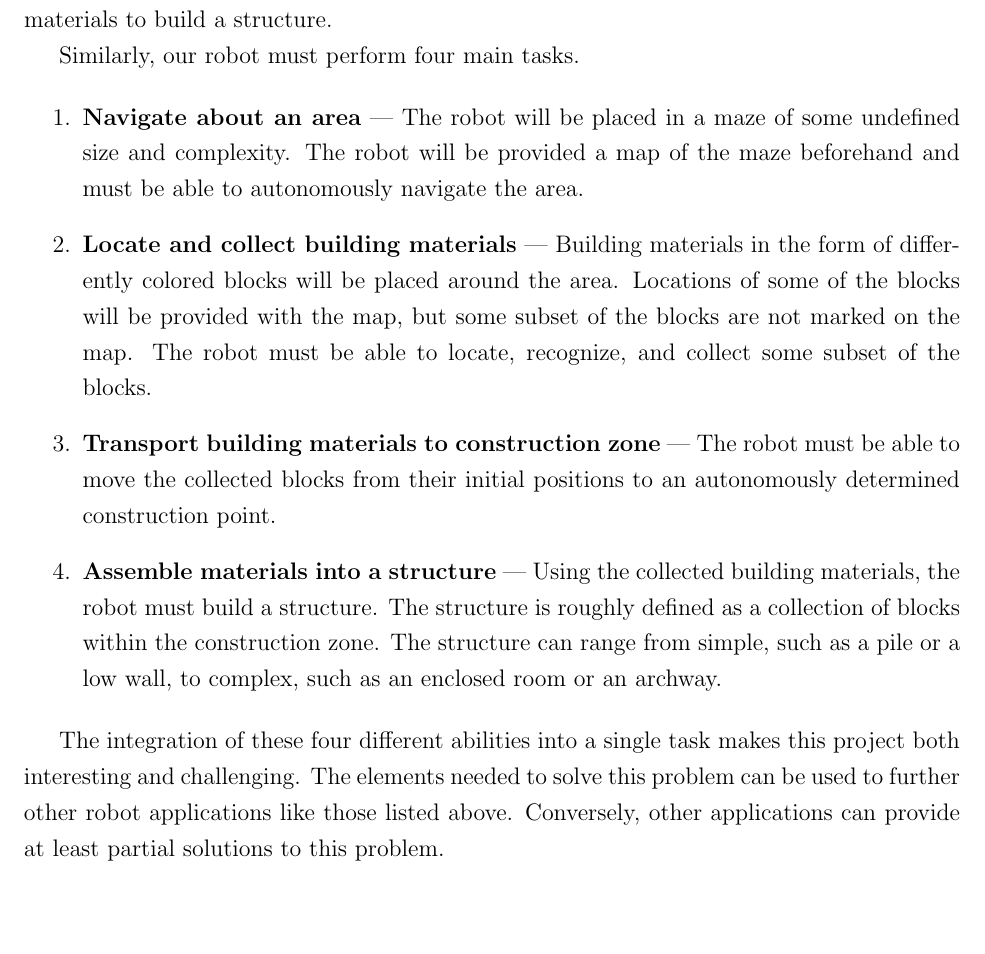
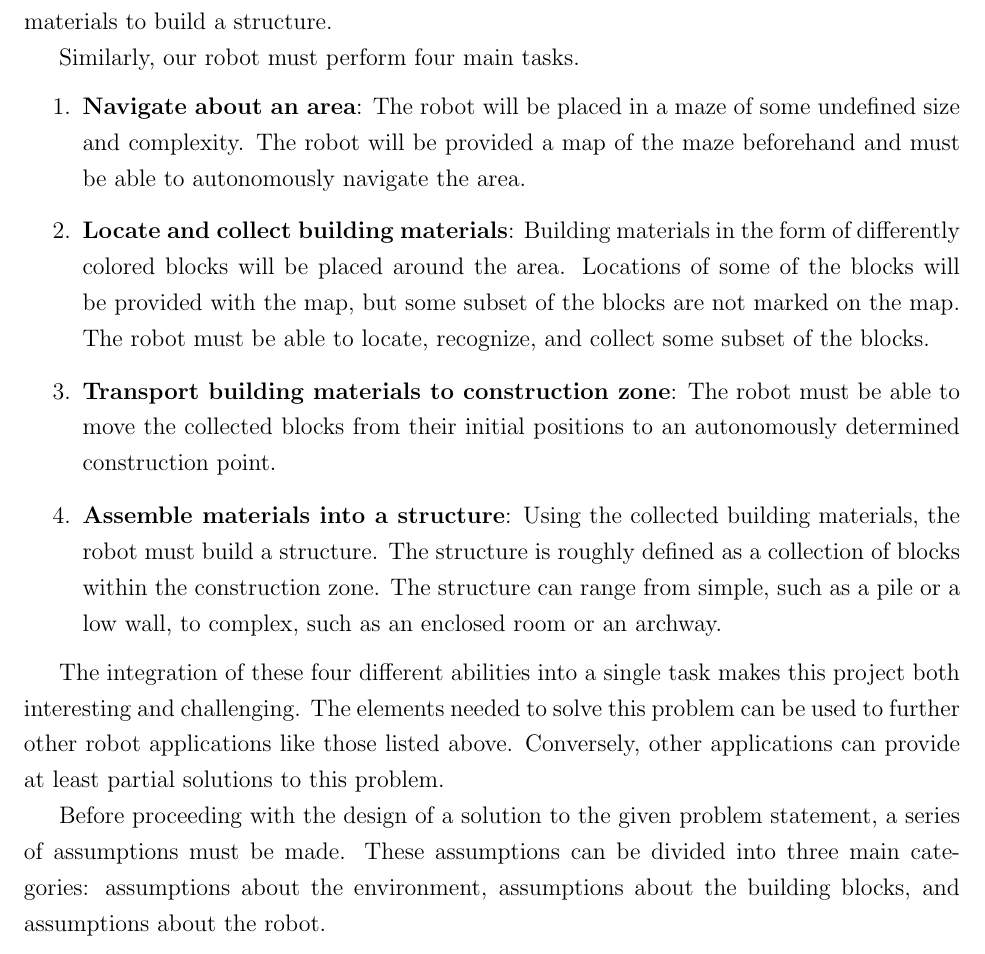
Before and after one commit to nforrester/6.141_labs, a LaTeX document (Other/challengeProposal/challengeProposal.tex): part of page 3 of 4, cut so that both start at the same text, the shorter picture padded with empty space. Compiled offline with pdfLaTeX.

Commit message:
Made a few changes to the problem statement.
git-svn-id: https://svn.csail.mit.edu/rss-2012/group6/trunk@379 f7314c52-06a0-4e27-a275-9b837fc95dca

```diff
--- a/Other/challengeProposal/challengeProposal.tex
+++ b/Other/challengeProposal/challengeProposal.tex
@@ -37,17 +37,23 @@ The scenario we wish to emulate can be pictured as a robot being parachuted onto
 Similarly, our robot must perform four main tasks.
 
 \begin{enumerate}
- \item {\bf Navigate about an area} | The robot will be placed in a maze of some undefined size and complexity.  The robot will be provided a map of the maze beforehand and must be able to autonomously navigate the area.
- \item {\bf Locate and collect building materials} | Building materials in the form of differently colored blocks will be placed around the area.  Locations of some of the blocks will be provided with the map, but some subset of the blocks are not marked on the map.  The robot must be able to locate, recognize, and collect some subset of the blocks.
- \item {\bf Transport building materials to construction zone} | The robot must be able to move the collected blocks from their initial positions to an autonomously determined construction point.
- \item {\bf Assemble materials into a structure} | Using the collected building materials, the robot must build a structure.  The structure is roughly defined as a collection of blocks within the construction zone.  The structure can range from simple, such as a pile or a low wall, to complex, such as an enclosed room or an archway.
+ \item {\bf Navigate about an area}: The robot will be placed in a maze of some undefined size and complexity.  The robot will be provided a map of the maze beforehand and must be able to autonomously navigate the area.
+ \item {\bf Locate and collect building materials}: Building materials in the form of differently colored blocks will be placed around the area.  Locations of some of the blocks will be provided with the map, but some subset of the blocks are not marked on the map.  The robot must be able to locate, recognize, and collect some subset of the blocks.
+ \item {\bf Transport building materials to construction zone}: The robot must be able to move the collected blocks from their initial positions to an autonomously determined construction point.
+ \item {\bf Assemble materials into a structure}: Using the collected building materials, the robot must build a structure.  The structure is roughly defined as a collection of blocks within the construction zone.  The structure can range from simple, such as a pile or a low wall, to complex, such as an enclosed room or an archway.
 \end{enumerate}
 
 The integration of these four different abilities into a single task makes this project both interesting and challenging.  The elements needed to solve this problem can be used to further other robot applications like those listed above.  Conversely, other applications can provide at least partial solutions to this problem.
 
+Before proceeding with the design of a solution to the given problem statement, a series of assumptions must be made.  These assumptions can be divided into three main categories: assumptions about the environment, assumptions about the building blocks, and assumptions about the robot.
+
 \subsection{Assumptions about the environment}
+
 \subsection{Assumptions about the building blocks}
+
 \subsection{Assumptions about the robot}
+
+
 \section{High level approach and mechanical structure}
 \section{Systems}
 \subsection{most}
```
